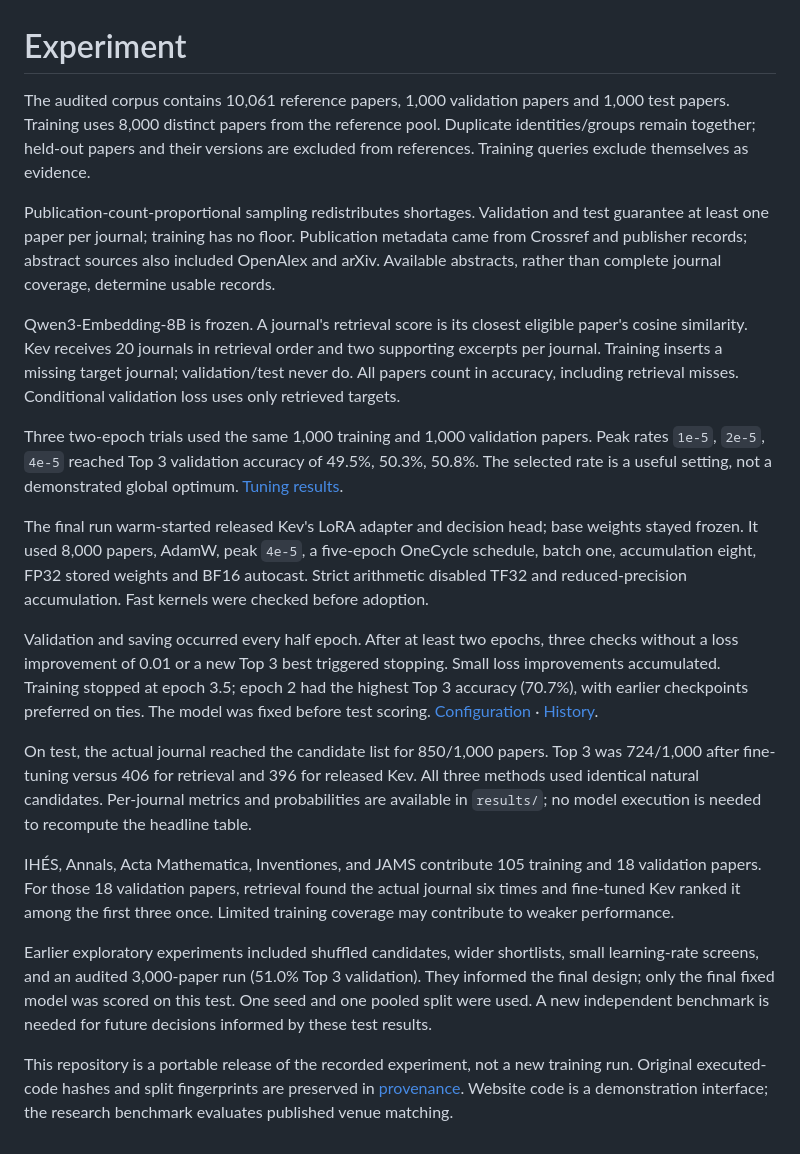
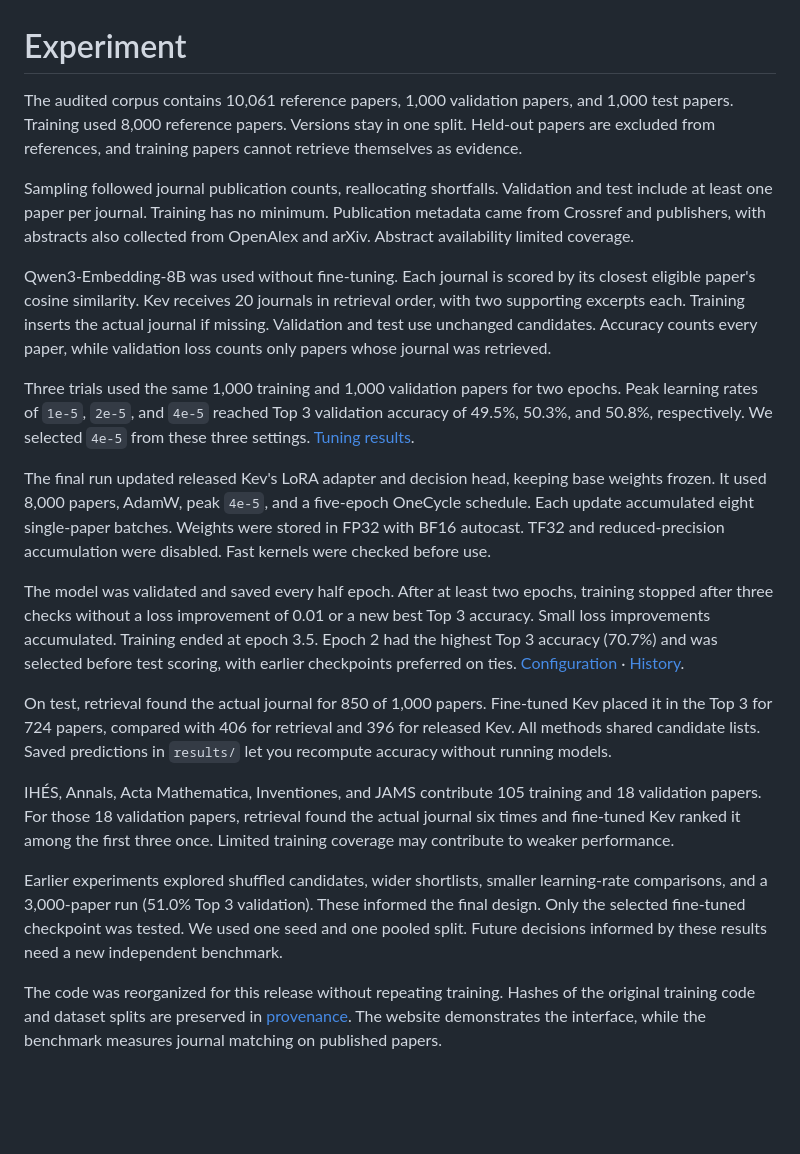
Before and after one commit to mhaseliu/math-journal-suggester, a Markdown page: docs/experiment.md, the part around the change. Rendered like a GitHub page; blank space fills up the shorter version.

```diff
--- a/docs/experiment.md
+++ b/docs/experiment.md
@@ -1,21 +1,21 @@
 # Experiment
 
-The audited corpus contains 10,061 reference papers, 1,000 validation papers and 1,000 test papers. Training uses 8,000 distinct papers from the reference pool. Duplicate identities/groups remain together; held-out papers and their versions are excluded from references. Training queries exclude themselves as evidence.
+The audited corpus contains 10,061 reference papers, 1,000 validation papers, and 1,000 test papers. Training used 8,000 reference papers. Versions stay in one split. Held-out papers are excluded from references, and training papers cannot retrieve themselves as evidence.
 
-Publication-count-proportional sampling redistributes shortages. Validation and test guarantee at least one paper per journal; training has no floor. Publication metadata came from Crossref and publisher records; abstract sources also included OpenAlex and arXiv. Available abstracts, rather than complete journal coverage, determine usable records.
+Sampling followed journal publication counts, reallocating shortfalls. Validation and test include at least one paper per journal. Training has no minimum. Publication metadata came from Crossref and publishers, with abstracts also collected from OpenAlex and arXiv. Abstract availability limited coverage.
 
-Qwen3-Embedding-8B is frozen. A journal's retrieval score is its closest eligible paper's cosine similarity. Kev receives 20 journals in retrieval order and two supporting excerpts per journal. Training inserts a missing target journal; validation/test never do. All papers count in accuracy, including retrieval misses. Conditional validation loss uses only retrieved targets.
+Qwen3-Embedding-8B was used without fine-tuning. Each journal is scored by its closest eligible paper's cosine similarity. Kev receives 20 journals in retrieval order, with two supporting excerpts each. Training inserts the actual journal if missing. Validation and test use unchanged candidates. Accuracy counts every paper, while validation loss counts only papers whose journal was retrieved.
 
-Three two-epoch trials used the same 1,000 training and 1,000 validation papers. Peak rates `1e-5`, `2e-5`, `4e-5` reached Top 3 validation accuracy of 49.5%, 50.3%, 50.8%. The selected rate is a useful setting, not a demonstrated global optimum. [Tuning results](../results/tuning.json).
+Three trials used the same 1,000 training and 1,000 validation papers for two epochs. Peak learning rates of `1e-5`, `2e-5`, and `4e-5` reached Top 3 validation accuracy of 49.5%, 50.3%, and 50.8%, respectively. We selected `4e-5` from these three settings. [Tuning results](../results/tuning.json).
 
-The final run warm-started released Kev's LoRA adapter and decision head; base weights stayed frozen. It used 8,000 papers, AdamW, peak `4e-5`, a five-epoch OneCycle schedule, batch one, accumulation eight, FP32 stored weights and BF16 autocast. Strict arithmetic disabled TF32 and reduced-precision accumulation. Fast kernels were checked before adoption.
+The final run updated released Kev's LoRA adapter and decision head, keeping base weights frozen. It used 8,000 papers, AdamW, peak `4e-5`, and a five-epoch OneCycle schedule. Each update accumulated eight single-paper batches. Weights were stored in FP32 with BF16 autocast. TF32 and reduced-precision accumulation were disabled. Fast kernels were checked before use.
 
-Validation and saving occurred every half epoch. After at least two epochs, three checks without a loss improvement of 0.01 or a new Top 3 best triggered stopping. Small loss improvements accumulated. Training stopped at epoch 3.5; epoch 2 had the highest Top 3 accuracy (70.7%), with earlier checkpoints preferred on ties. The model was fixed before test scoring. [Configuration](../configs/training-8000.json) · [History](../results/training.json).
+The model was validated and saved every half epoch. After at least two epochs, training stopped after three checks without a loss improvement of 0.01 or a new best Top 3 accuracy. Small loss improvements accumulated. Training ended at epoch 3.5. Epoch 2 had the highest Top 3 accuracy (70.7%) and was selected before test scoring, with earlier checkpoints preferred on ties. [Configuration](../configs/training-8000.json) · [History](../results/training.json).
 
-On test, the actual journal reached the candidate list for 850/1,000 papers. Top 3 was 724/1,000 after fine-tuning versus 406 for retrieval and 396 for released Kev. All three methods used identical natural candidates. Per-journal metrics and probabilities are available in `results/`; no model execution is needed to recompute the headline table.
+On test, retrieval found the actual journal for 850 of 1,000 papers. Fine-tuned Kev placed it in the Top 3 for 724 papers, compared with 406 for retrieval and 396 for released Kev. All methods shared candidate lists. Saved predictions in `results/` let you recompute accuracy without running models.
 
 IHÉS, Annals, Acta Mathematica, Inventiones, and JAMS contribute 105 training and 18 validation papers. For those 18 validation papers, retrieval found the actual journal six times and fine-tuned Kev ranked it among the first three once. Limited training coverage may contribute to weaker performance.
 
-Earlier exploratory experiments included shuffled candidates, wider shortlists, small learning-rate screens, and an audited 3,000-paper run (51.0% Top 3 validation). They informed the final design; only the final fixed model was scored on this test. One seed and one pooled split were used. A new independent benchmark is needed for future decisions informed by these test results.
+Earlier experiments explored shuffled candidates, wider shortlists, smaller learning-rate comparisons, and a 3,000-paper run (51.0% Top 3 validation). These informed the final design. Only the selected fine-tuned checkpoint was tested. We used one seed and one pooled split. Future decisions informed by these results need a new independent benchmark.
 
-This repository is a portable release of the recorded experiment, not a new training run. Original executed-code hashes and split fingerprints are preserved in [provenance](../results/provenance.json). Website code is a demonstration interface; the research benchmark evaluates published venue matching.
+The code was reorganized for this release without repeating training. Hashes of the original training code and dataset splits are preserved in [provenance](../results/provenance.json). The website demonstrates the interface, while the benchmark measures journal matching on published papers.
```
Also changed, not shown: docs/reproduce.md (+14 -14 lines).
